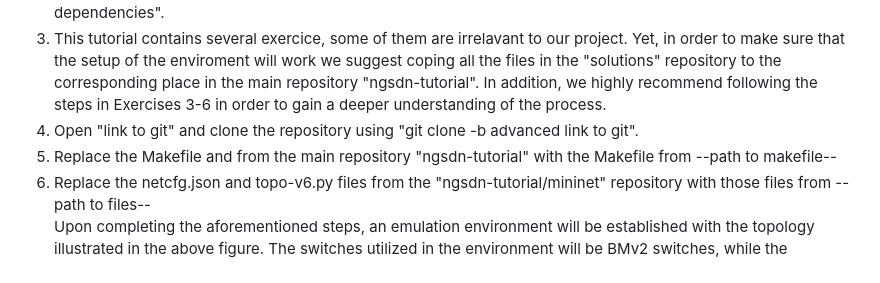
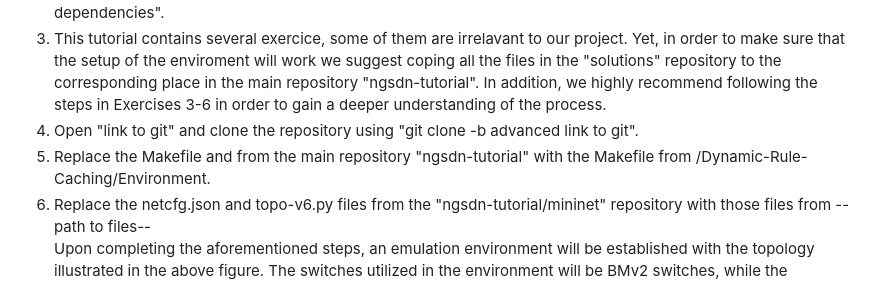
Before and after one commit to Michaelkedik/Dynamic-Rule-Caching, a Markdown page: README.md, the part around the change. GitHub-like rendering.

```diff
--- a/README.md
+++ b/README.md
@@ -41,7 +41,7 @@ The cache tables are statically populated with flow policies that achieved the h
 2. Follow the installation guide on the Readme file, use "Option 2 - Manually install Docker and other dependencies".
 3. This tutorial contains several exercice, some of them are irrelavant to our project. Yet, in order to make sure that the setup of the enviroment will work we suggest coping all the files in the "solutions" repository to the corresponding place in the main repository "ngsdn-tutorial". In addition, we highly recommend following the steps in Exercises 3-6 in order to gain a deeper understanding of the process.
 4. Open "link to git" and clone the repository using "git clone -b advanced link to git".
-5. Replace the Makefile and  from the main repository "ngsdn-tutorial" with the Makefile from --path to makefile--
+5. Replace the Makefile and  from the main repository "ngsdn-tutorial" with the Makefile from /Dynamic-Rule-Caching/Environment.
 6. Replace the netcfg.json and topo-v6.py files from the "ngsdn-tutorial/mininet" repository with those files from -- path to files--
 Upon completing the aforementioned steps, an emulation environment will be established with the topology illustrated in the above figure. The switches utilized in the environment will be BMv2 switches, while the controller employed will be ONOS.
 In order to modify the topology, changes need to be made to both the topo-v6.py and netcfg.json files.
```
